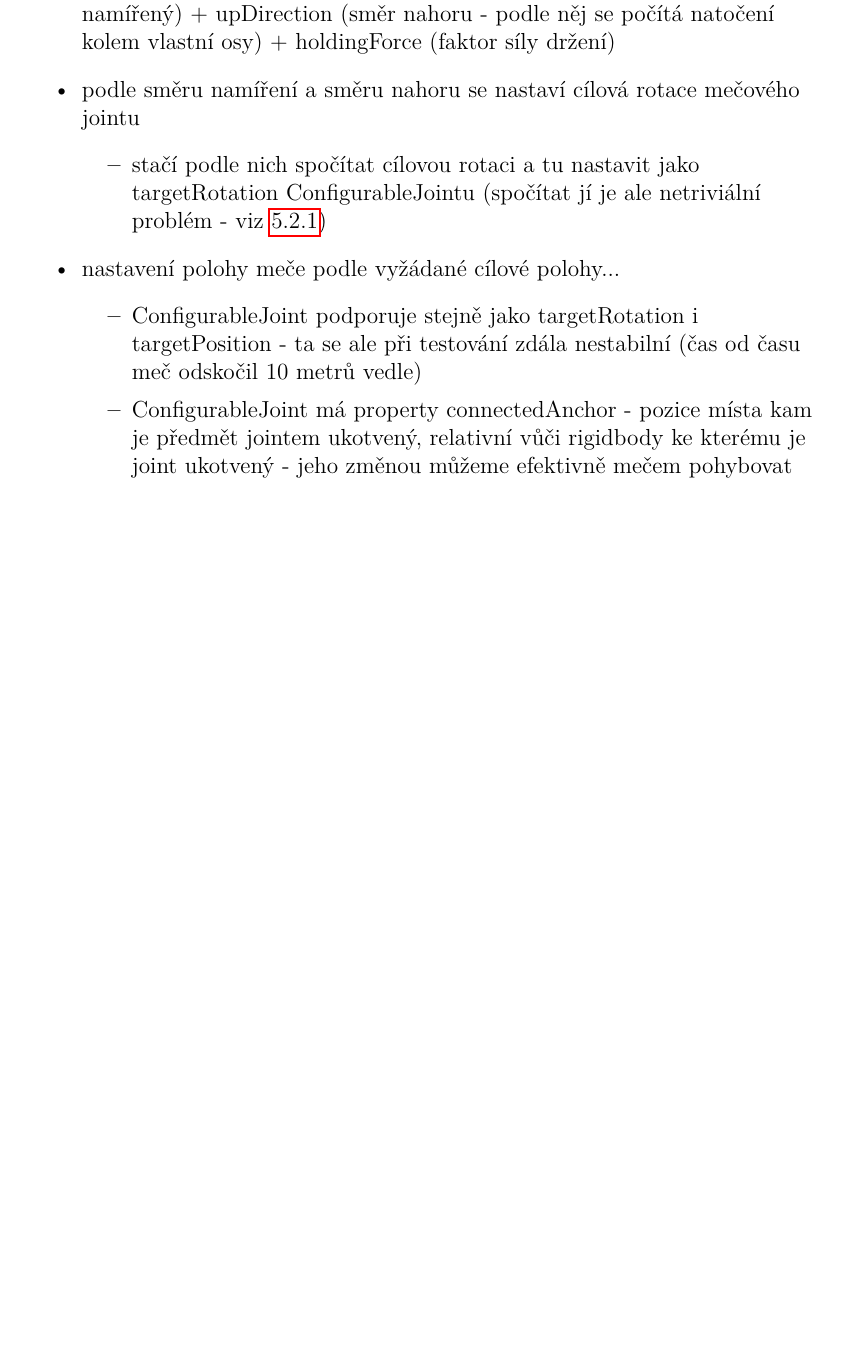
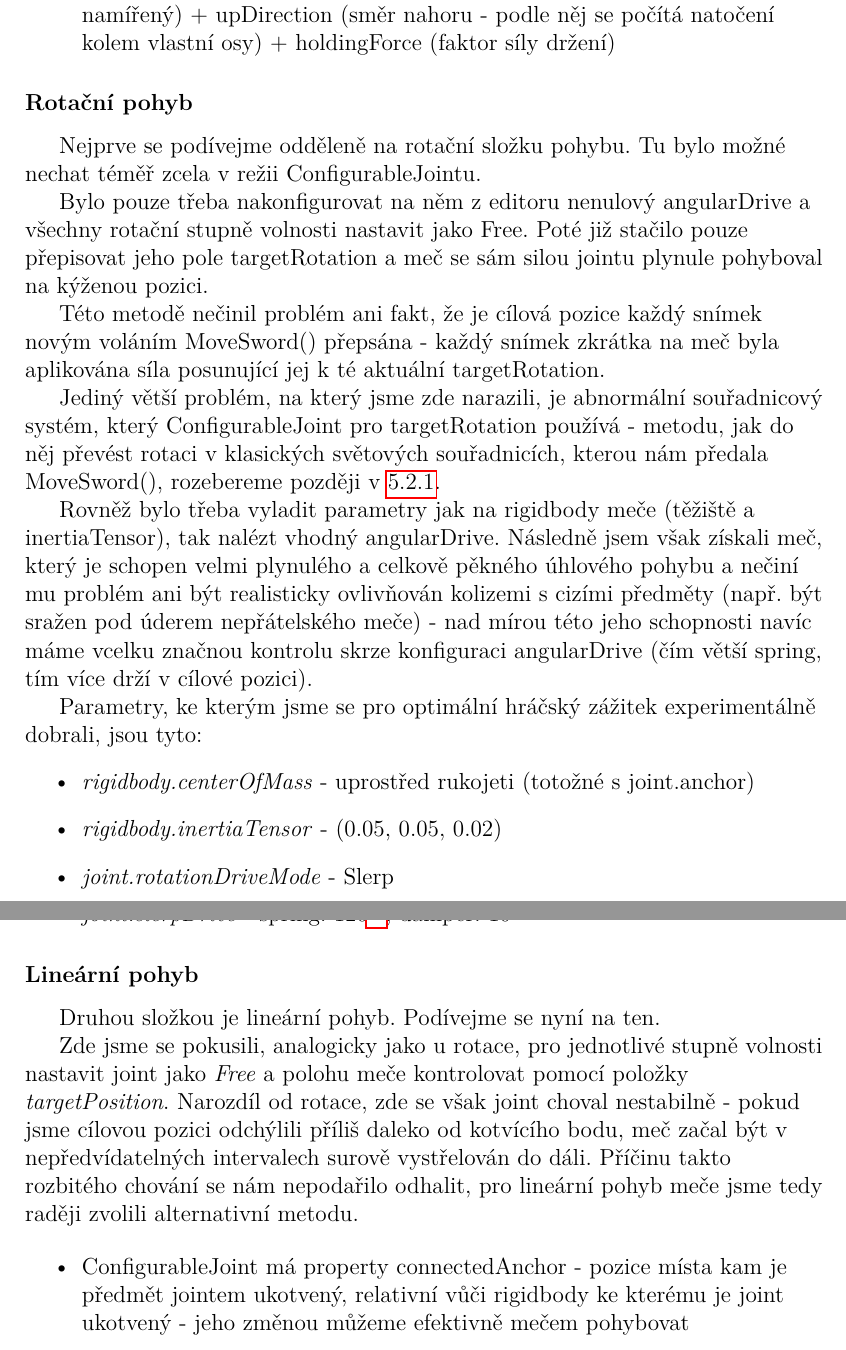
Before and after one commit to MarkusSecundus/PhysicsSwordfight, a LaTeX thesis (cs/prace.tex, which reads cs/kap05.tex): part of page 75 of 95 before the commit and two parts of pages 74 and 75 of 94 after it, the two joined at a grey line, cut so that both start at the same text, the shorter picture padded with empty space. Compiled offline with pdfLaTeX.

Commit message:
5.1.2 wip

```diff
--- a/cs/kap05.tex
+++ b/cs/kap05.tex
@@ -207,2 +212,30 @@ Nakonec \textbf{SwordMovement} je námi definovaná komponenta, jejímž úkolem
+  \item vstupy: anchorPoint (poloha meče) + swordDirection (směr kam je namířený) + upDirection (směr nahoru - podle něj se počítá natočení kolem vlastní osy) + holdingForce (faktor síly držení)
+\end{itemize}
+
+\subsubsection*{Rotační pohyb}
+
+Nejprve se podívejme odděleně na rotační složku pohybu. Tu bylo možné nechat téměř zcela v režii ConfigurableJointu.
+
+Bylo pouze třeba nakonfigurovat na něm z editoru nenulový angularDrive a všechny rotační stupně volnosti nastavit jako Free. Poté již stačilo pouze přepisovat jeho pole targetRotation a meč se sám silou jointu plynule pohyboval na kýženou pozici.
+
+Této metodě nečinil problém ani fakt, že je cílová pozice každý snímek novým voláním MoveSword() přepsána - každý snímek zkrátka na meč byla aplikována síla posunující jej k té aktuální targetRotation.
+
+Jediný větší problém, na který jsme zde narazili, je abnormální souřadnicový systém, který ConfigurableJoint pro targetRotation používá - metodu, jak do něj převést rotaci v klasických světových souřadnicích, kterou nám předala MoveSword(), rozebereme později v \ref{howToSetJointsTargetRotationSection}.
+
+Rovněž bylo třeba vyladit parametry jak na rigidbody meče (těžiště a inertiaTensor), tak nalézt vhodný angularDrive. Následně jsem však získali meč, který je schopen velmi plynulého a celkově pěkného úhlového pohybu a nečiní mu problém ani být realisticky ovlivňován kolizemi s cizími předměty (např. být sražen pod úderem nepřátelského meče) - nad mírou této jeho schopnosti navíc máme vcelku značnou kontrolu skrze konfiguraci angularDrive (čím větší spring, tím více drží v cílové pozici).
+
+Parametry, ke kterým jsme se pro optimální hráčský zážitek experimentálně dobrali, jsou tyto:
+\begin{itemize}
+  \item \textit{rigidbody.centerOfMass} - uprostřed rukojeti (totožné s joint.anchor)
+  \item \textit{rigidbody.inertiaTensor} - (0.05, 0.05, 0.02)
+  \item \textit{joint.rotationDriveMode} - Slerp
+  \item \textit{joint.slerpDrive} - spring: 120\footnote{Pro mod blokování spring: 2400 - jinak bylo meč pro protivníka příliš jednoduché srazit na stranu}, damper: 10
+\end{itemize}
+
+\subsubsection*{Lineární pohyb}
+
+Druhou složkou je lineární pohyb. Podívejme se nyní na ten.
+
+Zde jsme se pokusili, analogicky jako u rotace, pro jednotlivé stupně volnosti nastavit joint jako \textit{Free} a polohu meče kontrolovat pomocí položky \textit{targetPosition}. Narozdíl od rotace, zde se však joint choval nestabilně - pokud jsme cílovou pozici odchýlili příliš daleko od kotvícího bodu, meč začal být v nepředvídatelných intervalech surově vystřelován do dáli. Příčinu takto rozbitého chování se nám nepodařilo odhalit, pro lineární pohyb meče jsme tedy raději zvolili alternativní metodu.
 
 
@@ -211,12 +242,5 @@ Nakonec \textbf{SwordMovement} je námi definovaná komponenta, jejímž úkolem
 \begin{itemize}
-  \item vstupy: anchorPoint (poloha meče) + swordDirection (směr kam je namířený) + upDirection (směr nahoru - podle něj se počítá natočení kolem vlastní osy) + holdingForce (faktor síly držení)
-  \item podle směru namíření a směru nahoru se nastaví cílová rotace mečového jointu
-    \begin{itemize}
-      \item stačí podle nich spočítat cílovou rotaci a tu nastavit jako targetRotation ConfigurableJointu (spočítat jí je ale netriviální problém - viz \ref{howToSetJointsTargetRotationSection})
-    \end{itemize}
-  \item nastavení polohy meče podle vyžádané cílové polohy...
-    \begin{itemize}
-      \item ConfigurableJoint podporuje stejně jako targetRotation i targetPosition - ta se ale při testování zdála nestabilní (čas od času meč odskočil 10 metrů vedle)
+  %\item ConfigurableJoint podporuje stejně jako targetRotation i targetPosition - ta se ale při testování zdála nestabilní (čas od času meč odskočil 10 metrů vedle)
   \item ConfigurableJoint má property connectedAnchor - pozice místa kam je předmět jointem ukotvený, relativní vůči rigidbody ke kterému je joint ukotvený - jeho změnou můžeme efektivně mečem pohybovat
   \item potřeba nastavit Joint.autoConfigureConnectedAnchor = false
   \item chceme plynulý pohyb konzistentní rychlostí VS Joint.connectedAnchor se dá jenom natvrdo nastavit, neexistuje žádný targetConnectedAnchor
```
Also changed, not shown: cs/kap04.tex (+1 -1 lines), cs/kap05.tex (43 more changed lines). Lines whose indentation alone changed are shown as unchanged.
